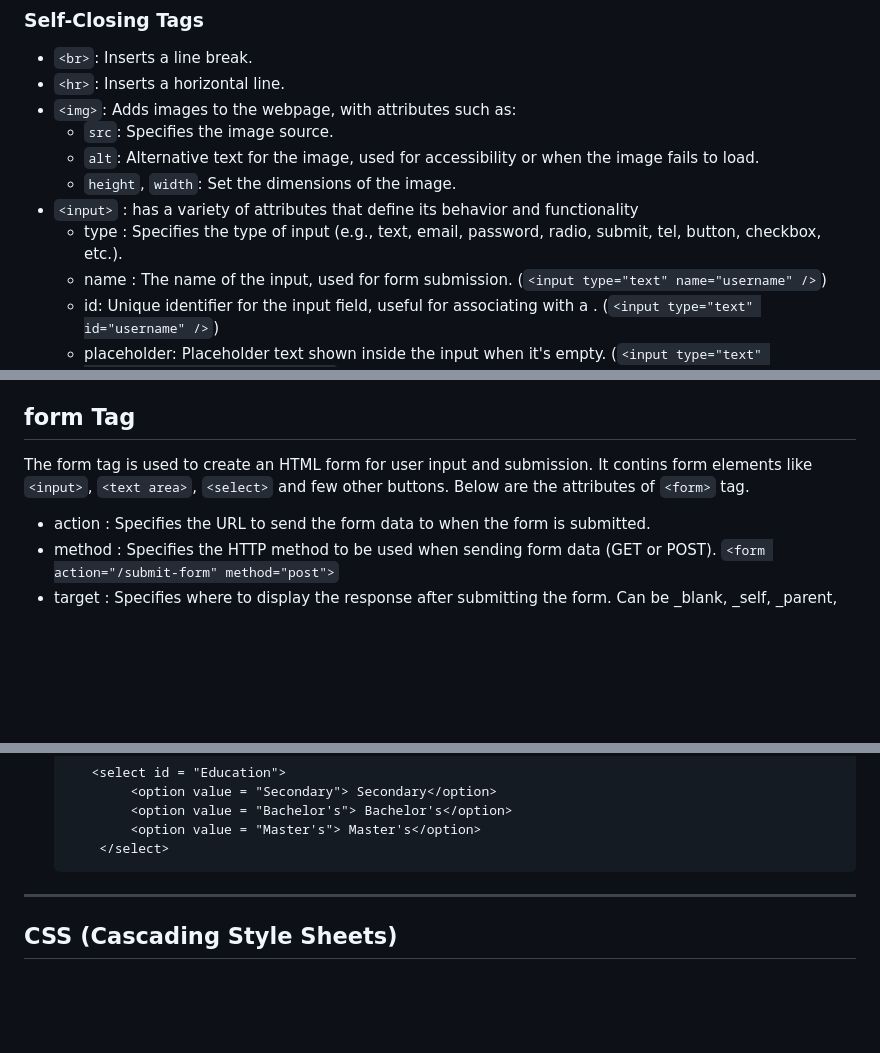
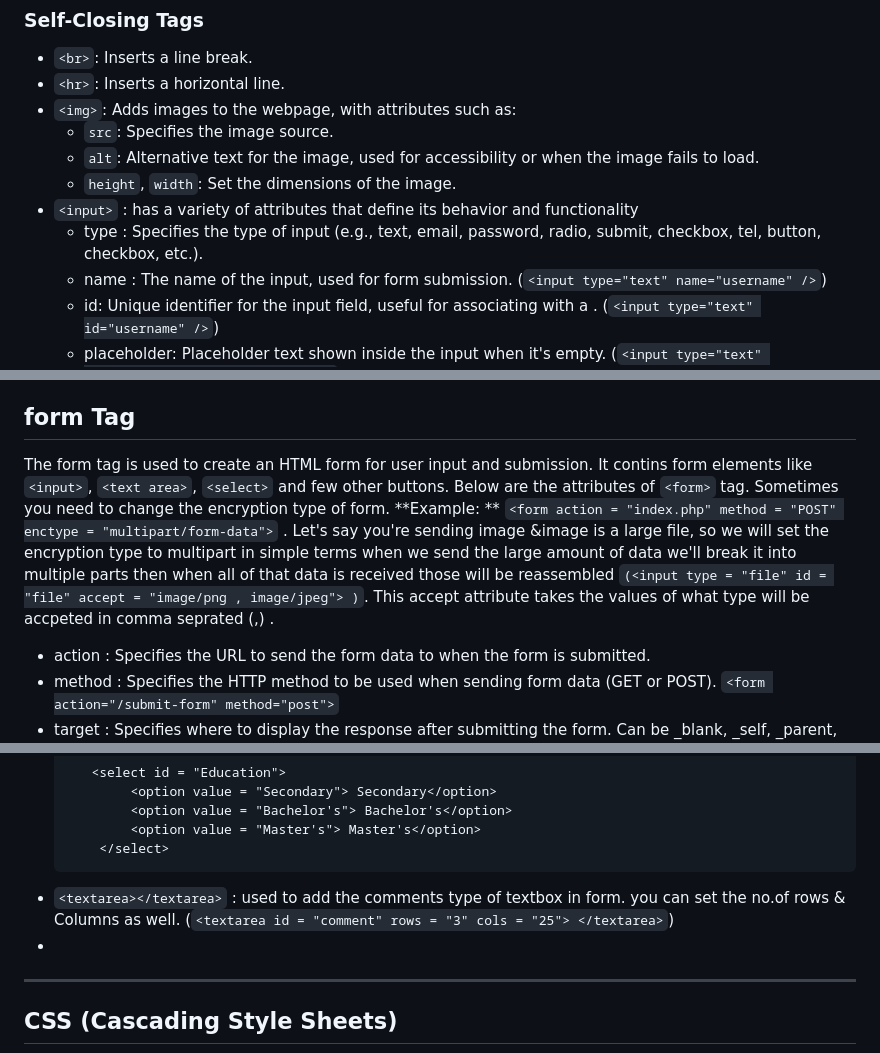
Before and after one commit to Sripo/HTML_CSS, a Markdown page: README.md, 3 parts joined by grey strips. Rendered like a GitHub page; blank space fills up the shorter version.

Commit message:
Update README.md
Added the Text area, File input type, encryption mode of form

````diff
--- a/README.md
+++ b/README.md
@@ -35,7 +35,7 @@ HTML defines the basic structure of a website, similar to the skeleton of a webp
   - `alt`: Alternative text for the image, used for accessibility or when the image fails to load.
   - `height`, `width`: Set the dimensions of the image.
 - `<input>` : has a variety of attributes that define its behavior and functionality
-  - type : Specifies the type of input (e.g., text, email, password, radio, submit, tel, button, checkbox, etc.).
+  - type : Specifies the type of input (e.g., text, email, password, radio, submit, checkbox, tel, button, checkbox, etc.).
   - name : The name of the input, used for form submission. (`<input type="text" name="username" />`)
   - id: Unique identifier for the input field, useful for associating with a <label>. (`<input type="text" id="username" />`)
   - placeholder: Placeholder text shown inside the input when it's empty. (`<input type="text" placeholder="Enter your name" />`)
@@ -264,7 +264,8 @@ To create a list of terms and descriptions, similar to a dictionary or glossary.
 - `value` : Specifies the value to be submitted with the button (useful when the button's value matters in form data).
 
 ## form Tag
-The form tag is used to create an HTML form for user input and submission. It contins form elements like `<input>`, `<text area>`, `<select>` and few other buttons. Below are the  attributes of `<form>` tag.
+The form tag is used to create an HTML form for user input and submission. It contins form elements like `<input>`, `<text area>`, `<select>` and few other buttons. Below are the  attributes of `<form>` tag. Sometimes you need to change the encryption type of form.
+**Example: ** `<form action = "index.php" method = "POST" enctype = "multipart/form-data">` . Let's say you're sending image &image is a large file, so we will set the encryption type to multipart in simple terms when we send the large amount of data we'll break it into multiple parts then when all of that data is received those will be reassembled `(<input type = "file" id = "file" accept = "image/png , image/jpeg"> )`. This accept attribute takes the values of what type will be accpeted in comma seprated (,) .
 - action : Specifies the URL to send the form data to when the form is submitted.
 - method : Specifies the HTTP method to be used when sending form data (GET or POST). `<form action="/submit-form" method="post">`
 - target : Specifies where to display the response after submitting the form. Can be _blank, _self, _parent, or _top.  `<form target="_blank">`
@@ -280,6 +281,8 @@ The form tag is used to create an HTML form for user input and submission. It co
           <option value = "Master's"> Master's</option>
       </select>
    ```
+- `<textarea></textarea>` : used to add the comments type of textbox in form. you can set the no.of rows & Columns as well. (`<textarea id = "comment" rows = "3" cols = "25"> </textarea>`)
+-
 
 ---
 
````
